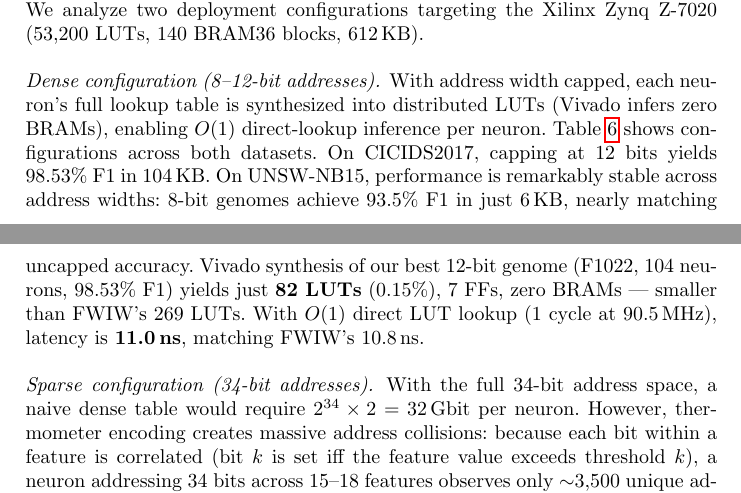
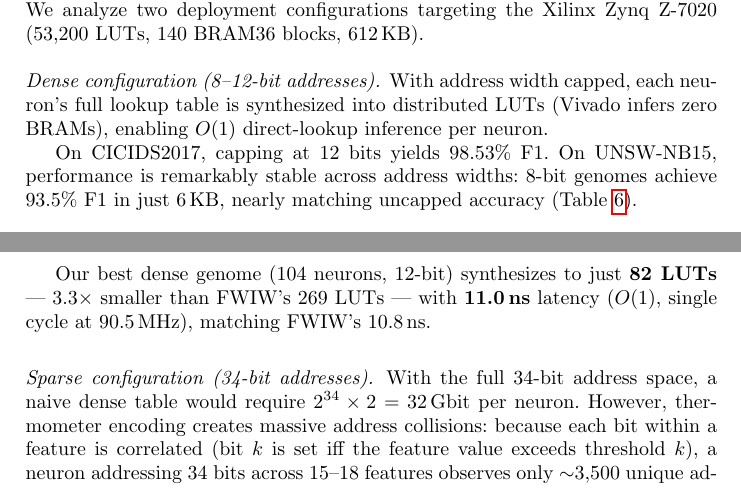
Before and after one commit to lacg/wnn, a LaTeX thesis (paper/main.tex): two parts of pages 13 and 14 of 18, joined at a grey line, cut so that both start at the same text. Compiled offline with pdfLaTeX.

Commit message:
Break dense FPGA paragraph into three digestible pieces
1. What it is (O(1) LUT lookup, zero BRAMs)
2. Accuracy across datasets (reference Table 6)
3. Headline comparison: 82 LUTs (3.3x smaller than FWIW), 11 ns

Co-Authored-By: Claude Opus 4.6 (1M context) <noreply@anthropic.com>

```diff
--- a/paper/main.tex
+++ b/paper/main.tex
@@ -865,16 +865,17 @@ Xilinx Zynq Z-7020 (53,200 LUTs, 140 BRAM36 blocks, 612\,KB).
 \paragraph{Dense configuration (8--12-bit addresses).}
 With address width capped, each neuron's full lookup table is synthesized
 into distributed LUTs (Vivado infers zero BRAMs), enabling $O(1)$
-direct-lookup inference per neuron.  Table~\ref{tab:fpga} shows
-configurations across both datasets.  On CICIDS2017, capping at 12 bits
-yields 98.53\% F1 in 104\,KB.  On UNSW-NB15, performance is remarkably
-stable across address widths: 8-bit genomes achieve 93.5\% F1 in just
-6\,KB,
-nearly matching uncapped accuracy.  Vivado synthesis of our best
-12-bit genome (F1022, 104 neurons, 98.53\% F1) yields just
-\textbf{82~LUTs} (0.15\%), 7~FFs, zero BRAMs --- smaller than FWIW's
-269~LUTs.  With $O(1)$ direct LUT lookup (1 cycle at 90.5\,MHz),
-latency is \textbf{11.0\,ns}, matching FWIW's 10.8\,ns.
+direct-lookup inference per neuron.
+
+On CICIDS2017, capping at 12 bits yields 98.53\% F1.
+On UNSW-NB15, performance is remarkably stable across address widths:
+8-bit genomes achieve 93.5\% F1 in just 6\,KB, nearly matching uncapped
+accuracy (Table~\ref{tab:fpga}).
+
+Our best dense genome (104 neurons, 12-bit) synthesizes to just
+\textbf{82~LUTs} --- 3.3$\times$ smaller than FWIW's 269~LUTs ---
+with \textbf{11.0\,ns} latency ($O(1)$, single cycle at 90.5\,MHz),
+matching FWIW's 10.8\,ns.
 
 \paragraph{Sparse configuration (34-bit addresses).}
 With the full 34-bit address space, a naive dense table would require
```
Also changed, not shown: paper/main.pdf.
